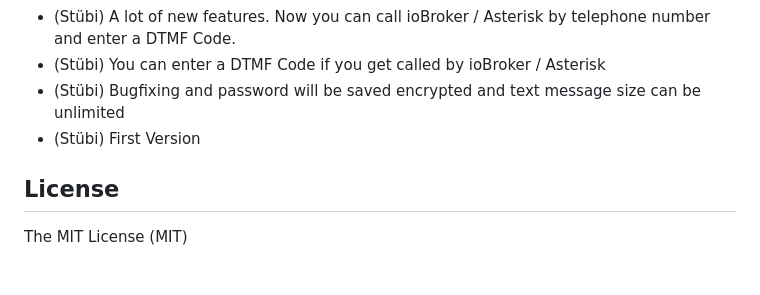
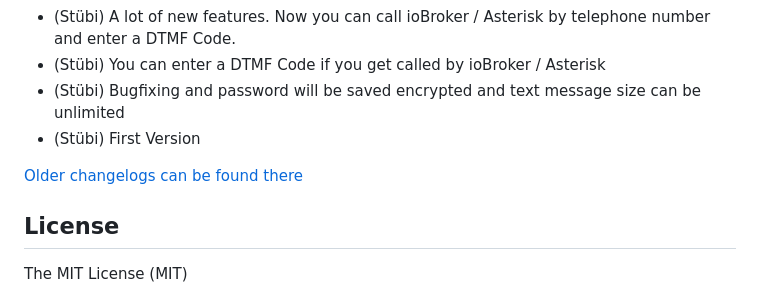
Before and after one commit to schmupu/ioBroker.asterisk, a Markdown page: README.md, the part around the change. Rendered like a GitHub page; blank space fills up the shorter version.

Commit message:
Update from template: S6020-addChangelogOld

```diff
--- a/README.md
+++ b/README.md
@@ -285,6 +285,8 @@ If you have problems with asterisk, you can try to find something in the logfile
 - (Stübi) Bugfixing and password will be saved encrypted and text message size can be unlimited
 - (Stübi) First Version
 
+[Older changelogs can be found there](CHANGELOG_OLD.md)
+
 ## License
 
 The MIT License (MIT)
```
Also changed, not shown: CHANGELOG_OLD.md (added, +1 -0 lines).
